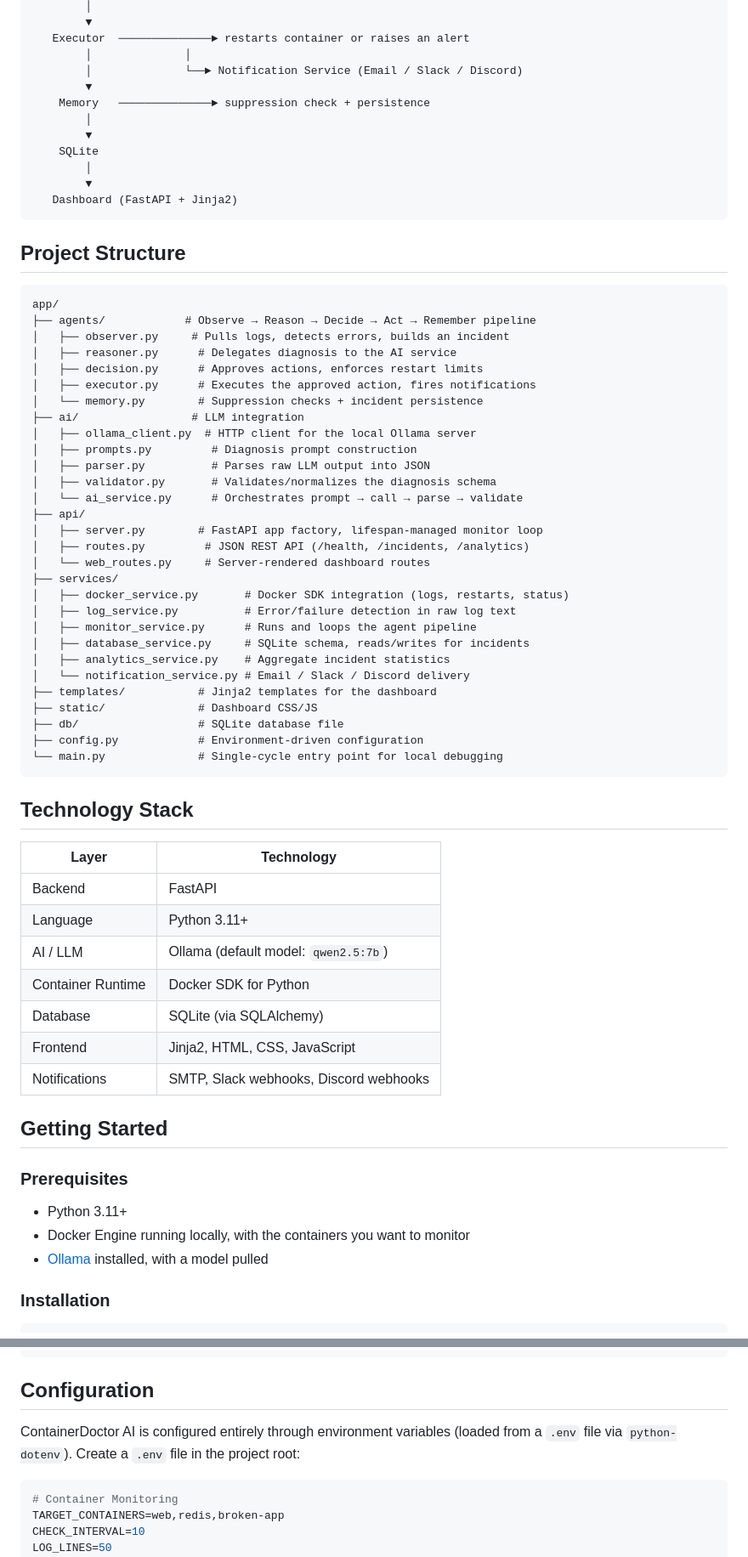
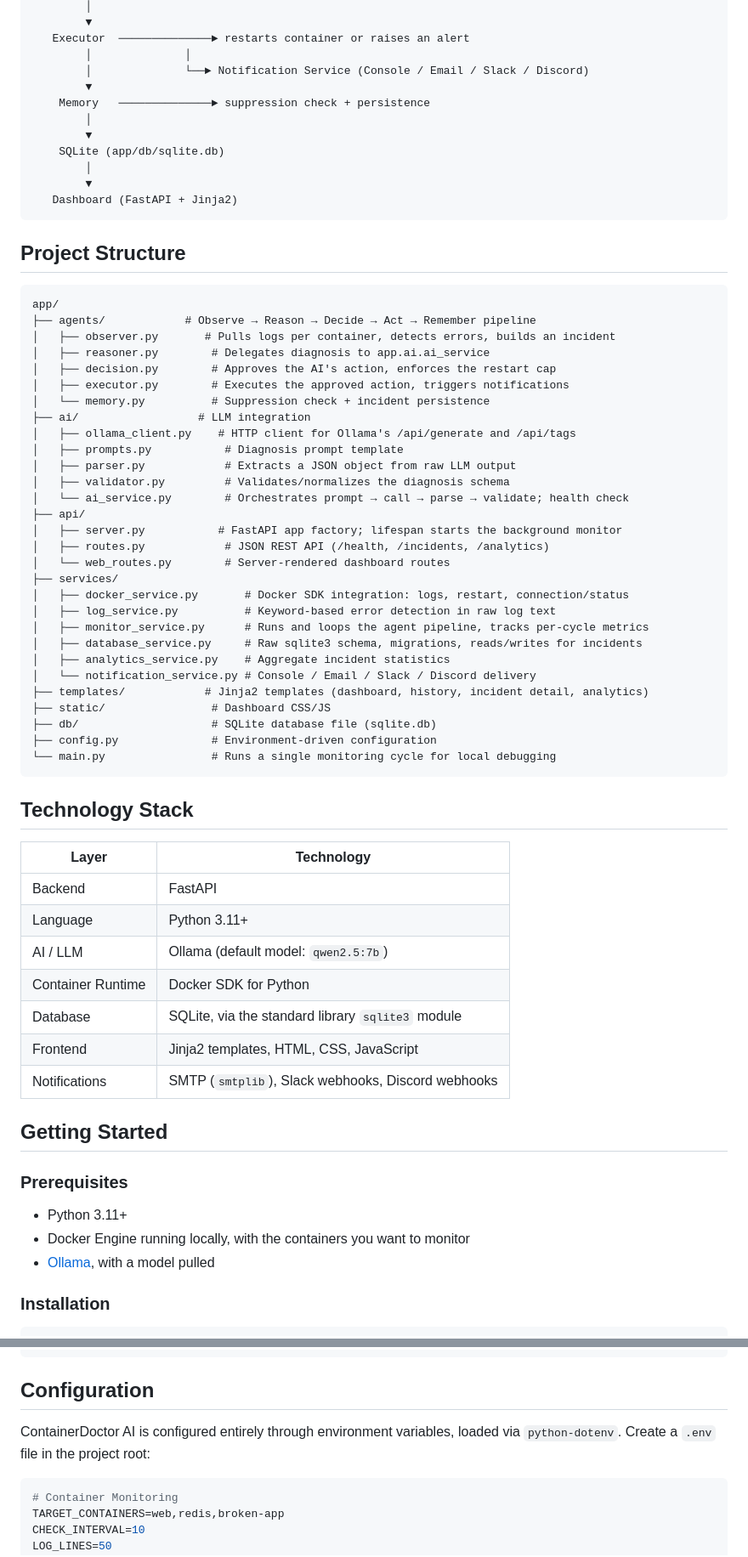
Before and after one commit to adhvaith267/container-doctor-ai, a Markdown page: README.md, 2 parts joined by grey strips. Shown at 85% size. Rendered like a GitHub page.

````diff
--- a/README.md
+++ b/README.md
@@ -74,12 +69,12 @@ Most container monitoring stacks tell you *that* a container is unhealthy. Conta
         ▼
    Executor  ──────────────► restarts container or raises an alert
         │              │
-        │              └──► Notification Service (Email / Slack / Discord)
+        │              └──► Notification Service (Console / Email / Slack / Discord)
         ▼
     Memory   ──────────────► suppression check + persistence
         │
         ▼
-    SQLite
+    SQLite (app/db/sqlite.db)
         │
         ▼
    Dashboard (FastAPI + Jinja2)
@@ -90,46 +85,46 @@ Most container monitoring stacks tell you *that* a container is unhealthy. Conta
 ```
 app/
 ├── agents/            # Observe → Reason → Decide → Act → Remember pipeline
-│   ├── observer.py     # Pulls logs, detects errors, builds an incident
-│   ├── reasoner.py      # Delegates diagnosis to the AI service
-│   ├── decision.py      # Approves actions, enforces restart limits
-│   ├── executor.py      # Executes the approved action, fires notifications
-│   └── memory.py        # Suppression checks + incident persistence
-├── ai/                 # LLM integration
-│   ├── ollama_client.py  # HTTP client for the local Ollama server
-│   ├── prompts.py         # Diagnosis prompt construction
-│   ├── parser.py          # Parses raw LLM output into JSON
-│   ├── validator.py       # Validates/normalizes the diagnosis schema
-│   └── ai_service.py      # Orchestrates prompt → call → parse → validate
+│   ├── observer.py       # Pulls logs per container, detects errors, builds an incident
+│   ├── reasoner.py        # Delegates diagnosis to app.ai.ai_service
+│   ├── decision.py        # Approves the AI's action, enforces the restart cap
+│   ├── executor.py        # Executes the approved action, triggers notifications
+│   └── memory.py          # Suppression check + incident persistence
+├── ai/                  # LLM integration
+│   ├── ollama_client.py    # HTTP client for Ollama's /api/generate and /api/tags
+│   ├── prompts.py           # Diagnosis prompt template
+│   ├── parser.py            # Extracts a JSON object from raw LLM output
+│   ├── validator.py         # Validates/normalizes the diagnosis schema
+│   └── ai_service.py        # Orchestrates prompt → call → parse → validate; health check
 ├── api/
-│   ├── server.py        # FastAPI app factory, lifespan-managed monitor loop
-│   ├── routes.py         # JSON REST API (/health, /incidents, /analytics)
-│   └── web_routes.py     # Server-rendered dashboard routes
+│   ├── server.py           # FastAPI app factory; lifespan starts the background monitor
+│   ├── routes.py            # JSON REST API (/health, /incidents, /analytics)
+│   └── web_routes.py        # Server-rendered dashboard routes
 ├── services/
-│   ├── docker_service.py       # Docker SDK integration (logs, restarts, status)
-│   ├── log_service.py          # Error/failure detection in raw log text
-│   ├── monitor_service.py      # Runs and loops the agent pipeline
-│   ├── database_service.py     # SQLite schema, reads/writes for incidents
+│   ├── docker_service.py       # Docker SDK integration: logs, restart, connection/status
+│   ├── log_service.py          # Keyword-based error detection in raw log text
+│   ├── monitor_service.py      # Runs and loops the agent pipeline, tracks per-cycle metrics
+│   ├── database_service.py     # Raw sqlite3 schema, migrations, reads/writes for incidents
 │   ├── analytics_service.py    # Aggregate incident statistics
-│   └── notification_service.py # Email / Slack / Discord delivery
-├── templates/           # Jinja2 templates for the dashboard
-├── static/              # Dashboard CSS/JS
-├── db/                  # SQLite database file
-├── config.py            # Environment-driven configuration
-└── main.py              # Single-cycle entry point for local debugging
+│   └── notification_service.py # Console / Email / Slack / Discord delivery
+├── templates/            # Jinja2 templates (dashboard, history, incident detail, analytics)
+├── static/                # Dashboard CSS/JS
+├── db/                    # SQLite database file (sqlite.db)
+├── config.py              # Environment-driven configuration
+└── main.py                # Runs a single monitoring cycle for local debugging
 ```
 
 ## Technology Stack
 
-| Layer             | Technology                     |
-|-------------------|---------------------------------|
-| Backend           | FastAPI                         |
-| Language          | Python 3.11+                    |
-| AI / LLM          | Ollama (default model: `qwen2.5:7b`) |
-| Container Runtime | Docker SDK for Python            |
-| Database          | SQLite (via SQLAlchemy)          |
-| Frontend          | Jinja2, HTML, CSS, JavaScript     |
-| Notifications     | SMTP, Slack webhooks, Discord webhooks |
+| Layer             | Technology                              |
+|-------------------|-------------------------------------------|
+| Backend           | FastAPI                                    |
+| Language          | Python 3.11+                               |
+| AI / LLM          | Ollama (default model: `qwen2.5:7b`)        |
+| Container Runtime | Docker SDK for Python                       |
+| Database          | SQLite, via the standard library `sqlite3` module |
+| Frontend          | Jinja2 templates, HTML, CSS, JavaScript      |
+| Notifications     | SMTP (`smtplib`), Slack webhooks, Discord webhooks |
 
 ## Getting Started
 
@@ -137,7 +132,7 @@ app/
 
 - Python 3.11+
 - Docker Engine running locally, with the containers you want to monitor
-- [Ollama](https://ollama.com/) installed, with a model pulled
+- [Ollama](https://ollama.com/), with a model pulled
 
 ### Installation
 
@@ -158,7 +153,7 @@ ollama pull qwen2.5:7b
 
 ## Configuration
 
-ContainerDoctor AI is configured entirely through environment variables (loaded from a `.env` file via `python-dotenv`). Create a `.env` file in the project root:
+ContainerDoctor AI is configured entirely through environment variables, loaded via `python-dotenv`. Create a `.env` file in the project root:
 
 ```env
 # Container Monitoring
````
Also changed, not shown: other parts of README.md (+94 -85 lines).
